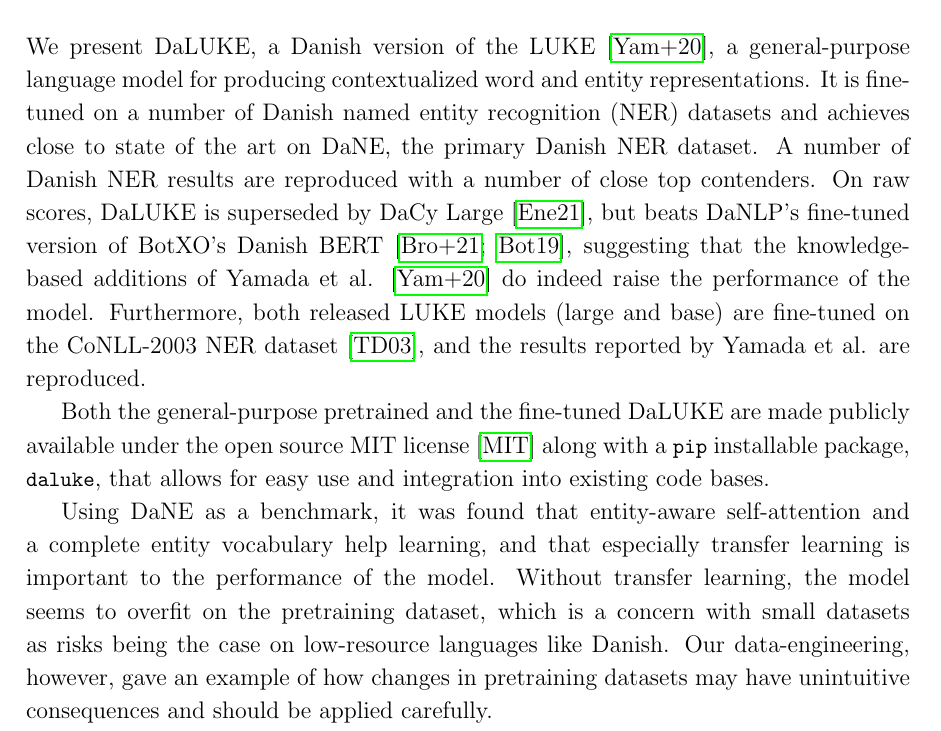
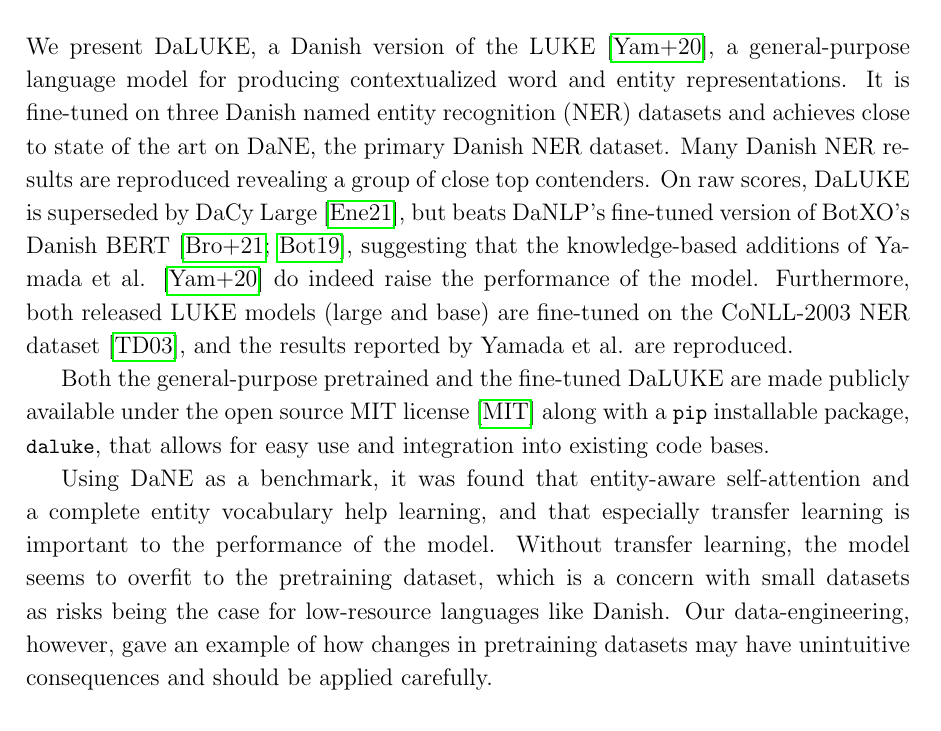
Before and after one commit to peleiden/bug-free-guacamole, a LaTeX thesis (main.tex, which reads sections/conclusion.tex): part of page 81 of 92, cut so that both start at the same text. Compiled offline with pdfLaTeX.

Commit message:
glemte den her

```diff
--- a/sections/conclusion.tex
+++ b/sections/conclusion.tex
@@ -5,15 +5,15 @@
 \chapter{Conclusion}
 \lhead{Conclusion}
 We present DaLUKE, a Danish version of the LUKE \cite{yamada2020luke}, a general-purpose language model for producing contextualized word and entity representations.
-It is fine-tuned on a number of Danish named entity recognition (NER) datasets and achieves close to state of the art on DaNE, the primary Danish NER dataset.
-A number of Danish NER results are reproduced with a number of close top contenders.
+It is fine-tuned on three Danish named entity recognition (NER) datasets and achieves close to state of the art on DaNE, the primary Danish NER dataset.
+Many Danish NER results are reproduced revealing a group of close top contenders.
 On raw scores, DaLUKE is superseded by DaCy Large \cite{enevoldsen2020dacy}, but beats DaNLP's fine-tuned version of BotXO's Danish BERT \cite{danlp2021, botxo2019dabert}, suggesting that the knowledge-based additions of Yamada et al. \cite{yamada2020luke} do indeed raise the performance of the model.
 Furthermore, both released LUKE models (large and base) are fine-tuned on the CoNLL-2003 NER dataset \cite{tjang2003conll}, and the results reported by Yamada et al. are reproduced.
 
 Both the general-purpose pretrained and the fine-tuned DaLUKE are made publicly available under the open source MIT license \cite{mitlicense} along with a \code{pip} installable package, \code{daluke}, that allows for easy use and integration into existing code bases.
 
 Using DaNE as a benchmark, it was found that entity-aware self-attention and a complete entity vocabulary help learning, and that especially transfer learning is important to the performance of the model.
-Without transfer learning, the model seems to overfit on the pretraining dataset, which is a concern with small datasets as risks being the case on low-resource languages like Danish.
+Without transfer learning, the model seems to overfit to the pretraining dataset, which is a concern with small datasets as risks being the case for low-resource languages like Danish.
 Our data-engineering, however, gave an example of how changes in pretraining datasets may have unintuitive consequences and should be applied carefully.
 
 The NER fine-tuning, used as a benchmark for language understanding, was found to be sensitive to hyperparameters and random number generator seeds, requiring broader analysis of Danish language models.
```
